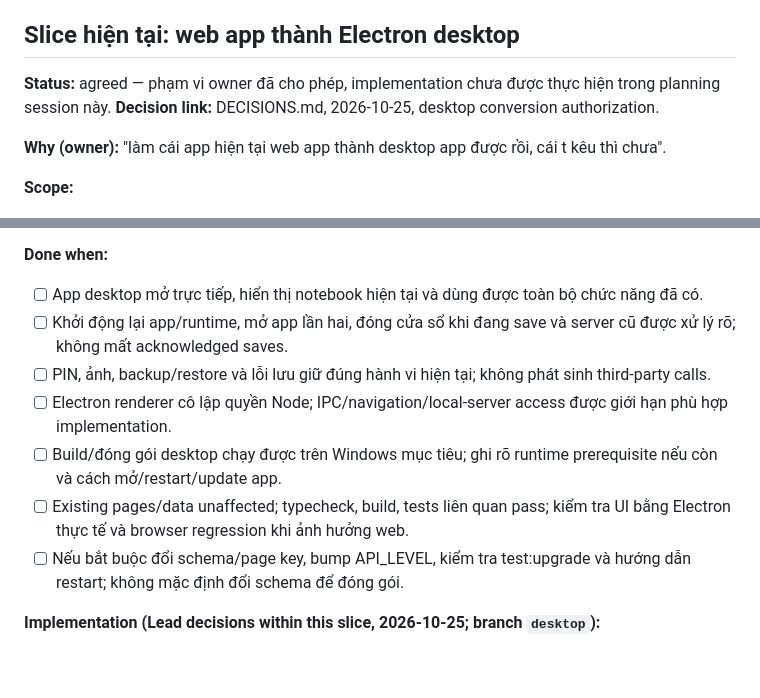
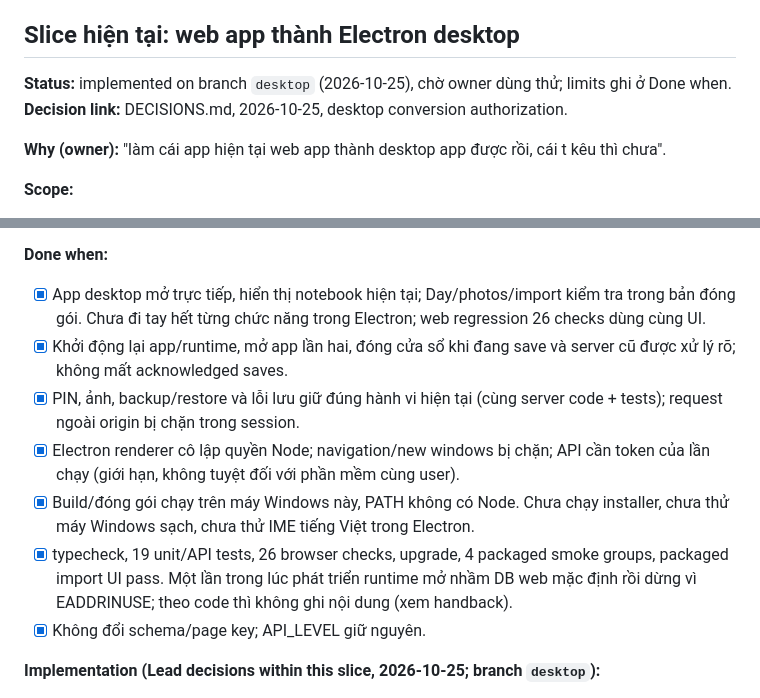
Before and after one commit to Thander-cute/duckbook, a Markdown page: docs/plans/2026-10-production-plan.md, 2 parts joined by grey strips. Drawn GitHub-style; blank space fills up the shorter version.

```diff
--- a/docs/plans/2026-10-production-plan.md
+++ b/docs/plans/2026-10-production-plan.md
@@ -6,7 +6,7 @@
 
 ## Slice hiện tại: web app thành Electron desktop
 
-**Status:** agreed — phạm vi owner đã cho phép, implementation chưa được thực hiện trong planning session này.
+**Status:** implemented on branch `desktop` (2026-10-25), chờ owner dùng thử; limits ghi ở Done when.
 **Decision link:** DECISIONS.md, 2026-10-25, desktop conversion authorization.
 
 **Why (owner):** "làm cái app hiện tại web app thành desktop app được rồi, cái t kêu thì chưa".
@@ -18,13 +18,13 @@
 **Data impact:** mục tiêu không đổi page shape/key hay định dạng dữ liệu. Lead xác định cách desktop kết nối local storage hiện tại và xử lý vòng đời server an toàn, không tạo hai writer/server tranh chấp hoặc tự thay/migrate dữ liệu thật. Giữ backup, PIN access lock, ảnh, version checks và recovery đang có. Browser-local preferences và legacy localStorage không tự xuất hiện trong Electron profile; không tự chuyển/xóa, phải mô tả hành vi thực tế. Tests dùng synthetic data directory và port riêng, không đọc/query/copy dữ liệu thật hay chạy dev trên 5317.
 
 **Done when:**
-- [ ] App desktop mở trực tiếp, hiển thị notebook hiện tại và dùng được toàn bộ chức năng đã có.
-- [ ] Khởi động lại app/runtime, mở app lần hai, đóng cửa sổ khi đang save và server cũ được xử lý rõ; không mất acknowledged saves.
-- [ ] PIN, ảnh, backup/restore và lỗi lưu giữ đúng hành vi hiện tại; không phát sinh third-party calls.
-- [ ] Electron renderer cô lập quyền Node; IPC/navigation/local-server access được giới hạn phù hợp implementation.
-- [ ] Build/đóng gói desktop chạy được trên Windows mục tiêu; ghi rõ runtime prerequisite nếu còn và cách mở/restart/update app.
-- [ ] Existing pages/data unaffected; typecheck, build, tests liên quan pass; kiểm tra UI bằng Electron thực tế và browser regression khi ảnh hưởng web.
-- [ ] Nếu bắt buộc đổi schema/page key, bump API_LEVEL, kiểm tra test:upgrade và hướng dẫn restart; không mặc định đổi schema để đóng gói.
+- [x] App desktop mở trực tiếp, hiển thị notebook hiện tại; Day/photos/import kiểm tra trong bản đóng gói. Chưa đi tay hết từng chức năng trong Electron; web regression 26 checks dùng cùng UI.
+- [x] Khởi động lại app/runtime, mở app lần hai, đóng cửa sổ khi đang save và server cũ được xử lý rõ; không mất acknowledged saves.
+- [x] PIN, ảnh, backup/restore và lỗi lưu giữ đúng hành vi hiện tại (cùng server code + tests); request ngoài origin bị chặn trong session.
+- [x] Electron renderer cô lập quyền Node; navigation/new windows bị chặn; API cần token của lần chạy (giới hạn, không tuyệt đối với phần mềm cùng user).
+- [x] Build/đóng gói chạy trên máy Windows này, PATH không có Node. Chưa chạy installer, chưa thử máy Windows sạch, chưa thử IME tiếng Việt trong Electron.
+- [x] typecheck, 19 unit/API tests, 26 browser checks, upgrade, 4 packaged smoke groups, packaged import UI pass. Một lần trong lúc phát triển runtime mở nhầm DB web mặc định rồi dừng vì EADDRINUSE; theo code thì không ghi nội dung (xem handback).
+- [x] Không đổi schema/page key; API_LEVEL giữ nguyên.
 
 **Implementation (Lead decisions within this slice, 2026-10-25; branch `desktop`):**
 - Windows first. Electron main runs the existing `server/` code in a utility process with Electron's own Node; the window loads the built notebook from a fixed loopback port (not 5317) so browser-local preferences keep one origin. No Node install needed.
```
Also changed, not shown: README.md (+16 -0 lines), docs/DECISIONS.md (+1 -0 lines), build/icon.png (added), 1 other file.
